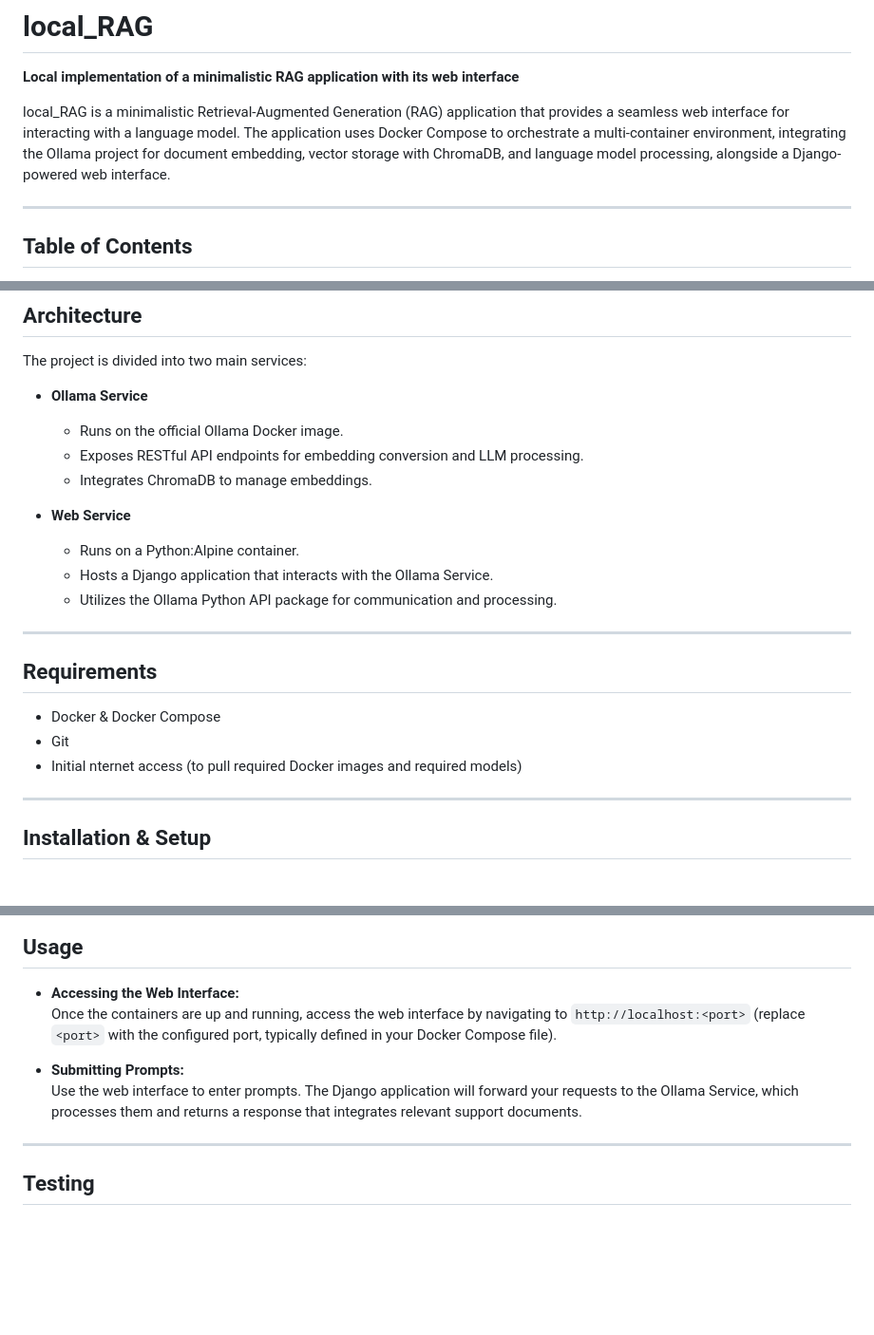
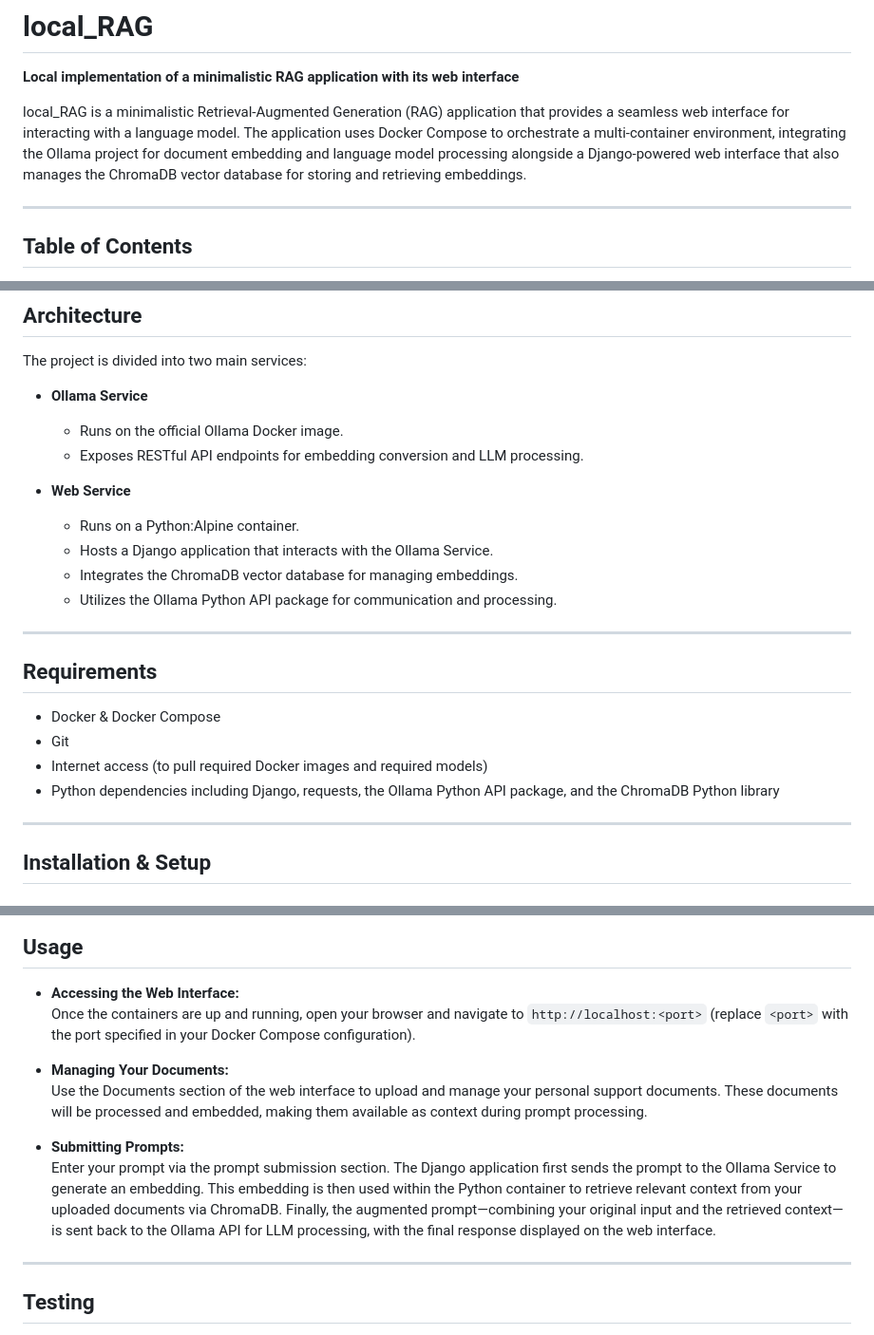
Before and after one commit to roldel/local_RAG, a Markdown page: README.md, 3 parts joined by grey strips. Shown: that part at 95% size. GitHub-like rendering; blank space fills up the shorter version.

Commit message:
Refactor README and Tasklist

```diff
--- a/README.md
+++ b/README.md
@@ -2,7 +2,7 @@
 
 **Local implementation of a minimalistic RAG application with its web interface**
 
-local_RAG is a minimalistic Retrieval-Augmented Generation (RAG) application that provides a seamless web interface for interacting with a language model. The application uses Docker Compose to orchestrate a multi-container environment, integrating the Ollama project for document embedding, vector storage with ChromaDB, and language model processing, alongside a Django-powered web interface.
+local_RAG is a minimalistic Retrieval-Augmented Generation (RAG) application that provides a seamless web interface for interacting with a language model. The application uses Docker Compose to orchestrate a multi-container environment, integrating the Ollama project for document embedding and language model processing alongside a Django-powered web interface that also manages the ChromaDB vector database for storing and retrieving embeddings.
 
 ---
 
@@ -56,11 +55,11 @@ The project is divided into two main services:
 - **Ollama Service**
   - Runs on the official Ollama Docker image.
   - Exposes RESTful API endpoints for embedding conversion and LLM processing.
-  - Integrates ChromaDB to manage embeddings.
 
 - **Web Service**
   - Runs on a Python:Alpine container.
   - Hosts a Django application that interacts with the Ollama Service.
+  - Integrates the ChromaDB vector database for managing embeddings.
   - Utilizes the Ollama Python API package for communication and processing.
 
 ---
@@ -69,7 +68,8 @@ The project is divided into two main services:
 
 - Docker & Docker Compose
 - Git
-- Initial nternet access (to pull required Docker images and required models)
+- Internet access (to pull required Docker images and required models)
+- Python dependencies including Django, requests, the Ollama Python API package, and the ChromaDB Python library
 
 ---
 
@@ -103,10 +103,14 @@ This command builds the images (if not already built) and starts both services.
 ## Usage
 
 - **Accessing the Web Interface:**
-  Once the containers are up and running, access the web interface by navigating to `http://localhost:<port>` (replace `<port>` with the configured port, typically defined in your Docker Compose file).
+  Once the containers are up and running, open your browser and navigate to `http://localhost:<port>` (replace `<port>` with the port specified in your Docker Compose configuration).
+
+- **Managing Your Documents:**
+  Use the Documents section of the web interface to upload and manage your personal support documents. These documents will be processed and embedded, making them available as context during prompt processing.
 
 - **Submitting Prompts:**
-  Use the web interface to enter prompts. The Django application will forward your requests to the Ollama Service, which processes them and returns a response that integrates relevant support documents.
+  Enter your prompt via the prompt submission section. The Django application first sends the prompt to the Ollama Service to generate an embedding. This embedding is then used within the Python container to retrieve relevant context from your uploaded documents via ChromaDB. Finally, the augmented prompt—combining your original input and the retrieved context—is sent back to the Ollama API for LLM processing, with the final response displayed on the web interface.
+
 
 ---
 
```
Also changed, not shown: other parts of README.md (+1 -2 lines), Tasklist.md (+22 -18 lines).
